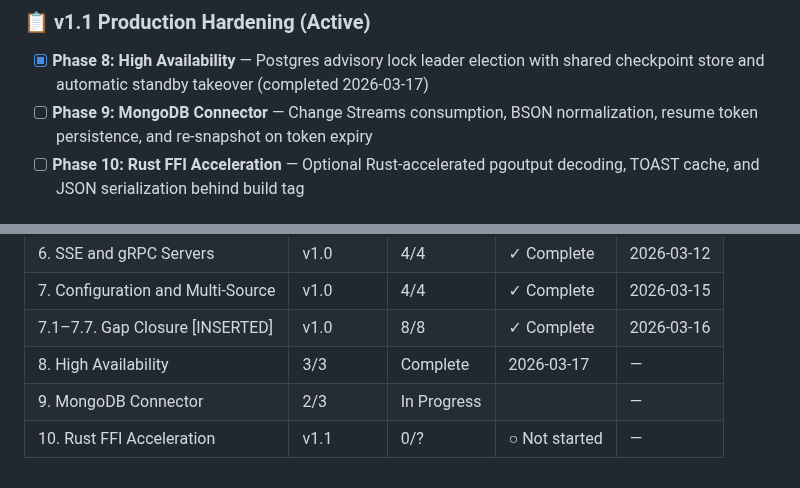
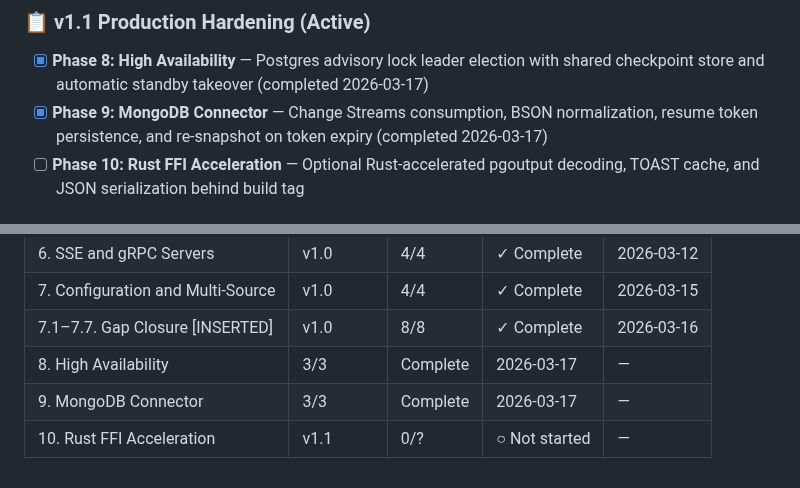
Before and after one commit to olucasandrade/kaptanto, a Markdown page: .planning/ROADMAP.md, 2 parts joined by grey strips. Rendered like a GitHub page.

```diff
--- a/.planning/ROADMAP.md
+++ b/.planning/ROADMAP.md
@@ -32,7 +32,7 @@ Full archive: `.planning/milestones/v1.0-ROADMAP.md`
 ### 📋 v1.1 Production Hardening (Active)
 
 - [x] **Phase 8: High Availability** — Postgres advisory lock leader election with shared checkpoint store and automatic standby takeover (completed 2026-03-17)
-- [ ] **Phase 9: MongoDB Connector** — Change Streams consumption, BSON normalization, resume token persistence, and re-snapshot on token expiry
+- [x] **Phase 9: MongoDB Connector** — Change Streams consumption, BSON normalization, resume token persistence, and re-snapshot on token expiry (completed 2026-03-17)
 - [ ] **Phase 10: Rust FFI Acceleration** — Optional Rust-accelerated pgoutput decoding, TOAST cache, and JSON serialization behind build tag
 
 ## Phase Details
@@ -91,5 +91,5 @@ Plans:
 | 7. Configuration and Multi-Source | v1.0 | 4/4 | ✓ Complete | 2026-03-15 |
 | 7.1–7.7. Gap Closure [INSERTED] | v1.0 | 8/8 | ✓ Complete | 2026-03-16 |
 | 8. High Availability | 3/3 | Complete    | 2026-03-17 | — |
-| 9. MongoDB Connector | 2/3 | In Progress|  | — |
+| 9. MongoDB Connector | 3/3 | Complete   | 2026-03-17 | — |
 | 10. Rust FFI Acceleration | v1.1 | 0/? | ○ Not started | — |
```
Also changed, not shown: .planning/STATE.md (+13 -9 lines), 1 other file.
